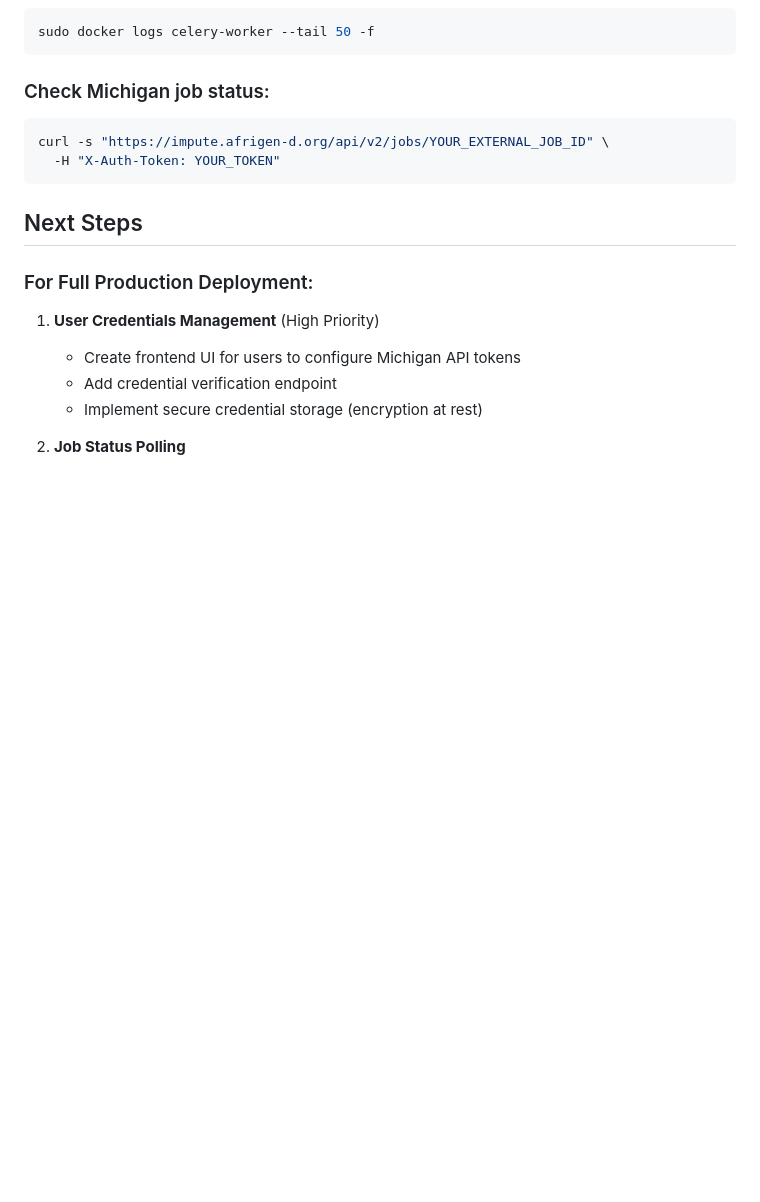
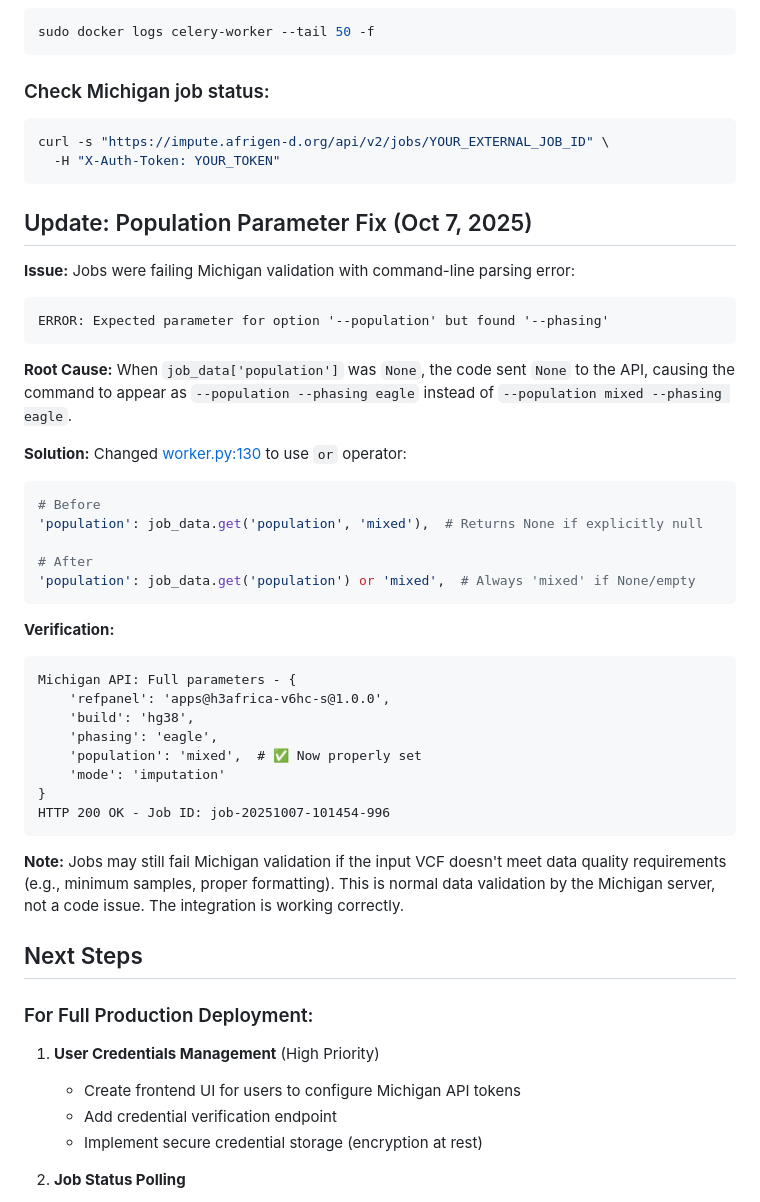
Before and after one commit to mamanambiya/federated-imputation-system, a Markdown page: JOBS_NOW_WORKING.md, the part around the change. GitHub-like rendering; blank space fills up the shorter version.

Commit message:
docs: Add population parameter fix to job submission guide
Updated documentation to reflect the population parameter fix that
ensures 'mixed' is always sent when the value is None/empty.

This resolves Michigan API command-line parsing errors.

🤖 Generated with [Claude Code](https://claude.com/claude-code)

Co-Authored-By: Claude <noreply@anthropic.com>

````diff
--- a/JOBS_NOW_WORKING.md
+++ b/JOBS_NOW_WORKING.md
@@ -207,6 +207,38 @@ curl -s "https://impute.afrigen-d.org/api/v2/jobs/YOUR_EXTERNAL_JOB_ID" \
   -H "X-Auth-Token: YOUR_TOKEN"
 ```
 
+## Update: Population Parameter Fix (Oct 7, 2025)
+
+**Issue:** Jobs were failing Michigan validation with command-line parsing error:
+```
+ERROR: Expected parameter for option '--population' but found '--phasing'
+```
+
+**Root Cause:** When `job_data['population']` was `None`, the code sent `None` to the API, causing the command to appear as `--population --phasing eagle` instead of `--population mixed --phasing eagle`.
+
+**Solution:** Changed [worker.py:130](microservices/job-processor/worker.py#L130) to use `or` operator:
+```python
+# Before
+'population': job_data.get('population', 'mixed'),  # Returns None if explicitly null
+
+# After
+'population': job_data.get('population') or 'mixed',  # Always 'mixed' if None/empty
+```
+
+**Verification:**
+```
+Michigan API: Full parameters - {
+    'refpanel': 'apps@h3africa-v6hc-s@1.0.0',
+    'build': 'hg38',
+    'phasing': 'eagle',
+    'population': 'mixed',  # ✅ Now properly set
+    'mode': 'imputation'
+}
+HTTP 200 OK - Job ID: job-20251007-101454-996
+```
+
+**Note:** Jobs may still fail Michigan validation if the input VCF doesn't meet data quality requirements (e.g., minimum samples, proper formatting). This is normal data validation by the Michigan server, not a code issue. The integration is working correctly.
+
 ## Next Steps
 
 ### For Full Production Deployment:
````
